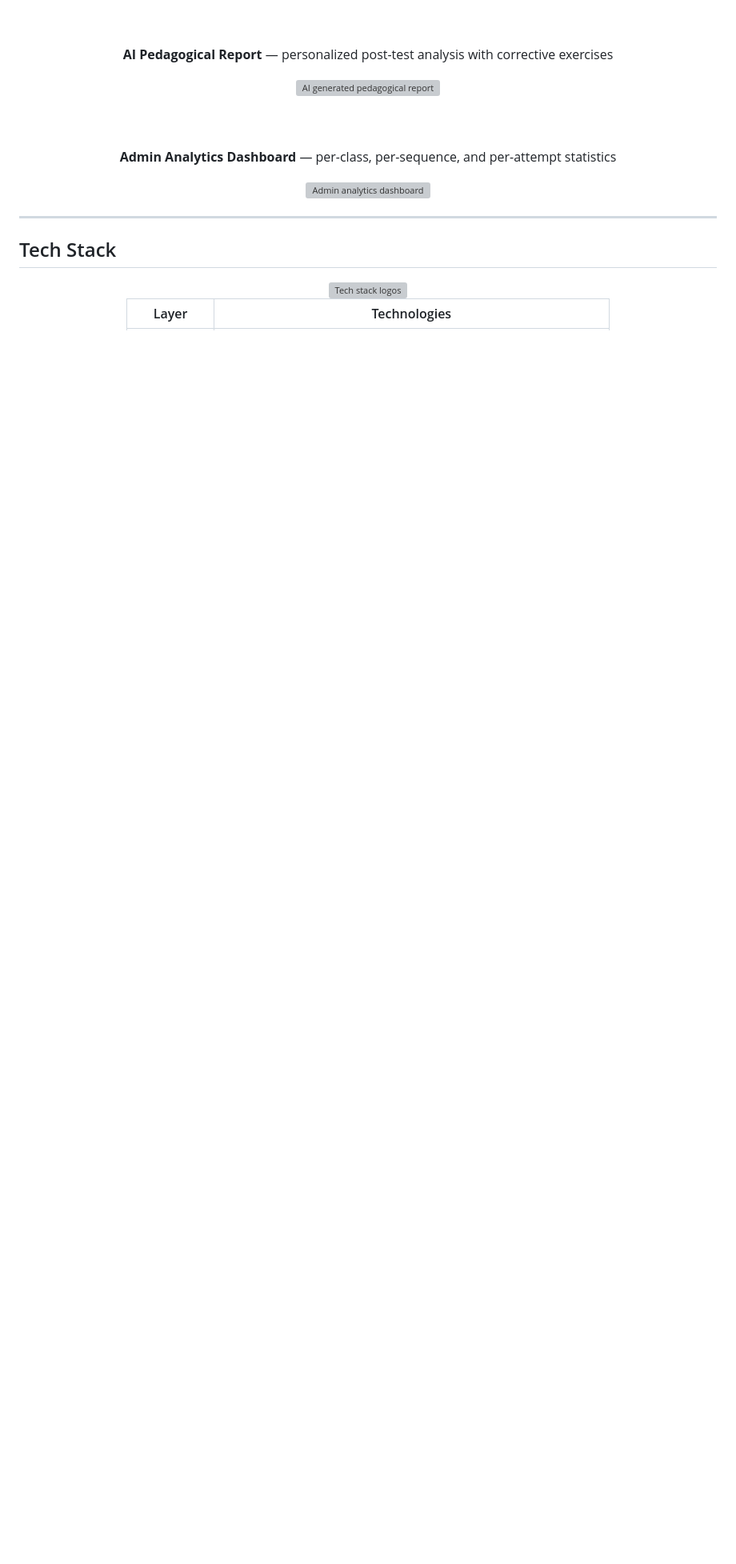
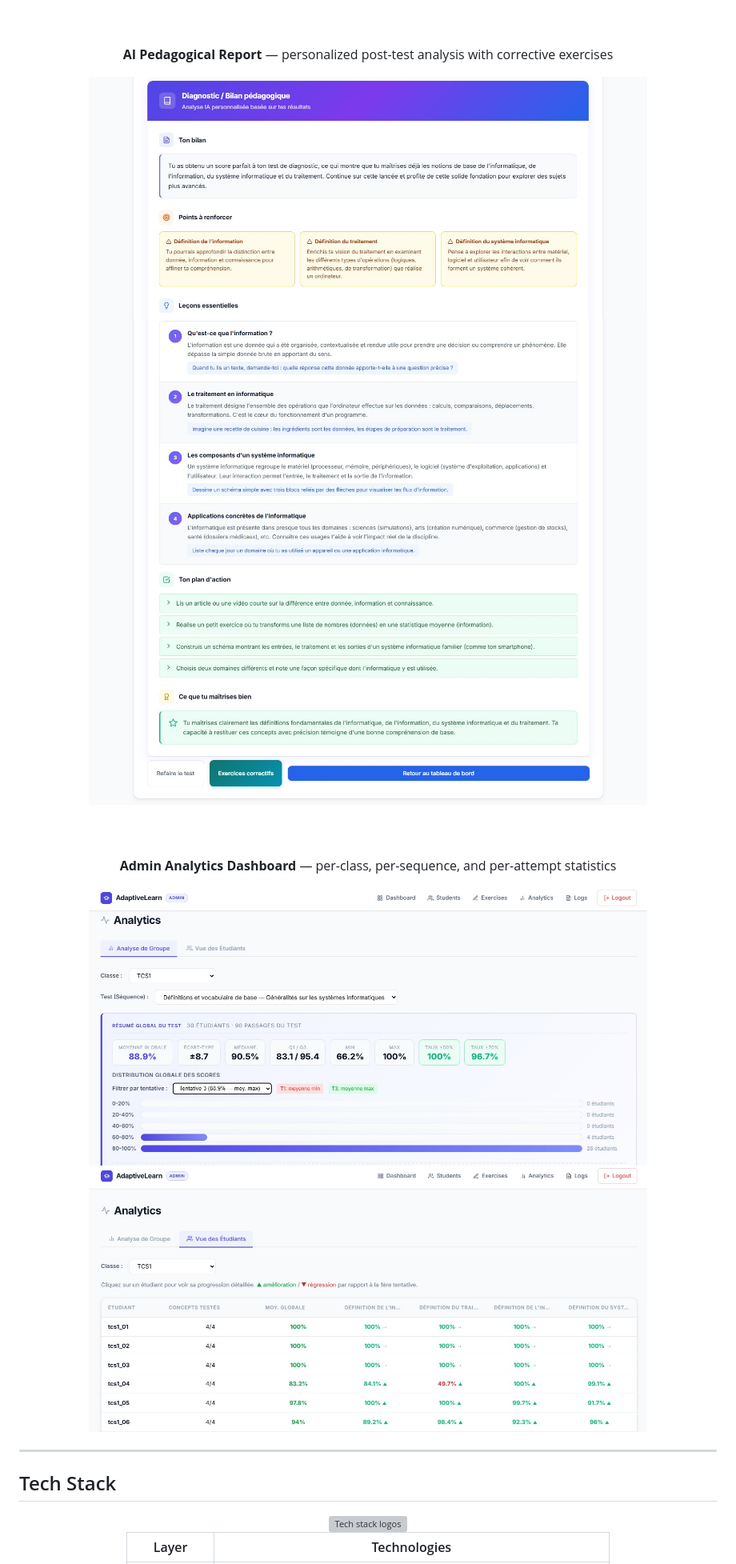
Before and after one commit to Tahainfo/AdaptiveLearn-AI-Based-Adaptive-Learning-System-for-Computer-Science---v3, a Markdown page: README.md, the part around one of its changes. Shown at 80% size. GitHub-like rendering; blank space fills up the shorter version; grey boxes are pictures that could not be loaded.

Commit message:
Update image references in README.md

```diff
--- a/README.md
+++ b/README.md
@@ -104,13 +104,16 @@ The platform is grounded in two pedagogical principles:
 
 **AI Pedagogical Report** — personalized post-test analysis with corrective exercises
 
-<img src="docs/screenshots/ai-report.png" alt="AI generated pedagogical report" width="80%"/>
+<img src="docs/screenshots/bilan1.jpg" alt="AI generated pedagogical report" width="80%"/>
+<img src="docs/screenshots/bilan2.jpg" alt="AI generated pedagogical report" width="80%"/>
+<img src="docs/screenshots/bilan3.jpg" alt="AI generated pedagogical report" width="80%"/>
 
 <br/><br/>
 
 **Admin Analytics Dashboard** — per-class, per-sequence, and per-attempt statistics
 
-<img src="docs/screenshots/admin-dashboard.png" alt="Admin analytics dashboard" width="80%"/>
+<img src="docs/screenshots/analytics_parclasse.jpg" alt="Admin analytics dashboard" width="80%"/>
+<img src="docs/screenshots/analytics_paretudiant.jpg" alt="Admin analytics dashboard" width="80%"/>
 
 </div>
 
```
Also changed, not shown: other parts of README.md (+6 -6 lines).
